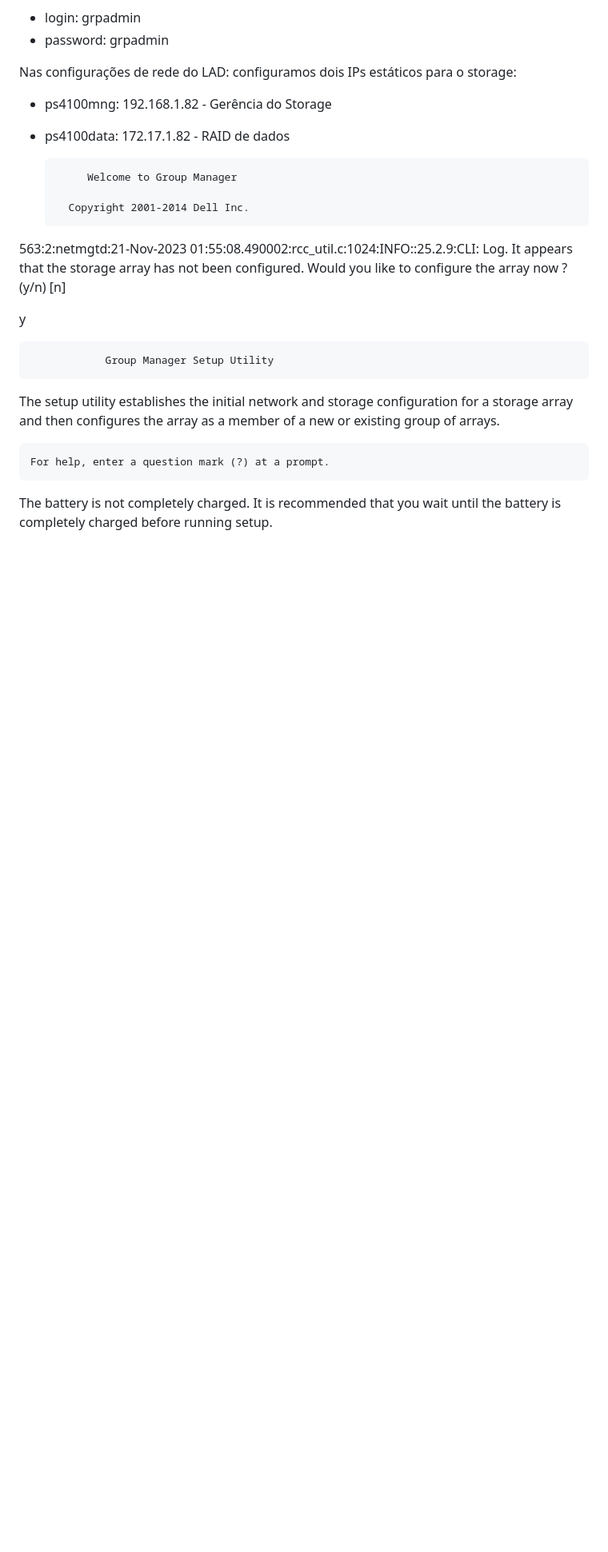
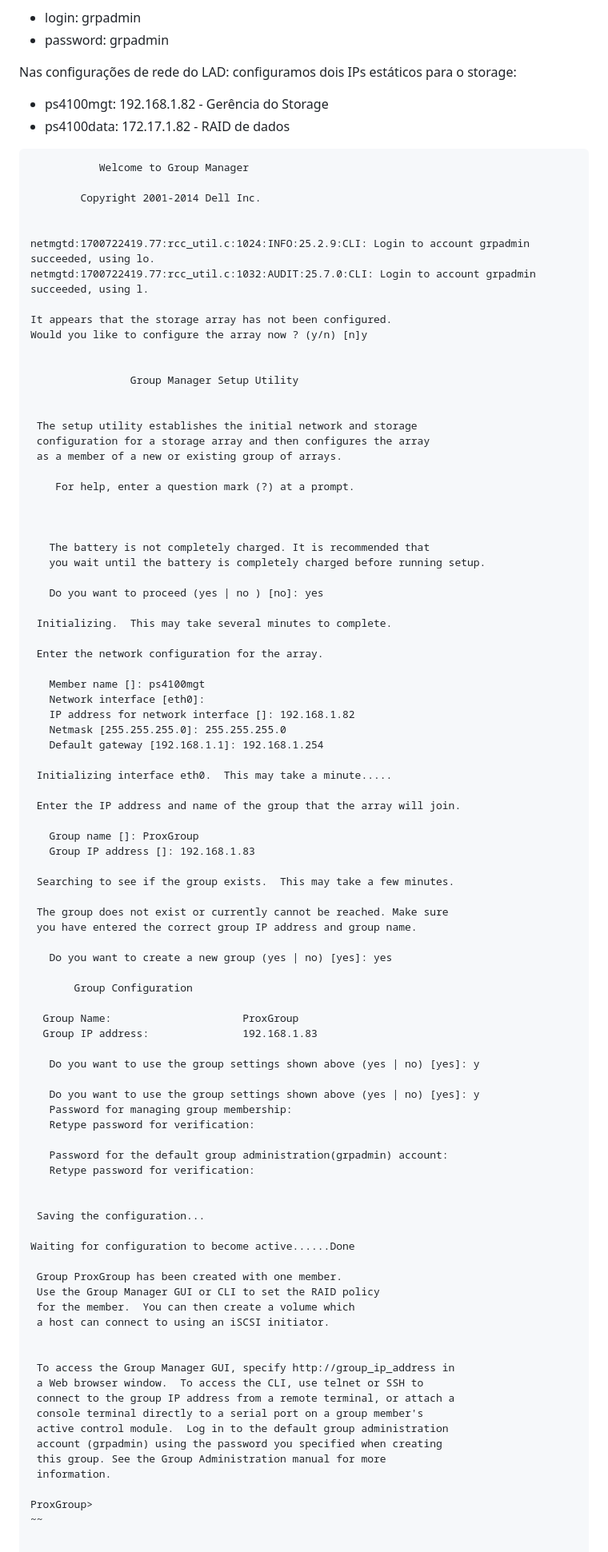
Before and after one commit to BernardoNilson/HPC-Lab, a Markdown page: docs/configuracao_ps4100.md, the part around the change. Shown: that part at 80% size. GitHub-like rendering; blank space fills up the shorter version.

```diff
--- a/docs/configuracao_ps4100.md
+++ b/docs/configuracao_ps4100.md
@@ -50,21 +50,21 @@ Acesso padrão ao Storage, segundo o manual:
 - password: grpadmin
 
 Nas configurações de rede do LAD: configuramos dois IPs estáticos para o storage:
-- ps4100mng: 192.168.1.82 - Gerência do Storage
+- ps4100mgt: 192.168.1.82 - Gerência do Storage
 - ps4100data: 172.17.1.82 - RAID de dados
 
-
+~~~
            Welcome to Group Manager
 
         Copyright 2001-2014 Dell Inc.
 
 
+netmgtd:1700722419.77:rcc_util.c:1024:INFO:25.2.9:CLI: Login to account grpadmin succeeded, using lo.
+netmgtd:1700722419.77:rcc_util.c:1032:AUDIT:25.7.0:CLI: Login to account grpadmin succeeded, using l.
 
-563:2:netmgtd:21-Nov-2023 01:55:08.490002:rcc_util.c:1024:INFO::25.2.9:CLI: Log.
 It appears that the storage array has not been configured.
-Would you like to configure the array now ? (y/n) [n]
+Would you like to configure the array now ? (y/n) [n]y
 
-y
 
                 Group Manager Setup Utility
 
@@ -79,3 +79,66 @@ y
 
    The battery is not completely charged. It is recommended that
    you wait until the battery is completely charged before running setup.
+
+   Do you want to proceed (yes | no ) [no]: yes
+
+ Initializing.  This may take several minutes to complete.
+
+ Enter the network configuration for the array.
+
+   Member name []: ps4100mgt
+   Network interface [eth0]:
+   IP address for network interface []: 192.168.1.82
+   Netmask [255.255.255.0]: 255.255.255.0
+   Default gateway [192.168.1.1]: 192.168.1.254
+
+ Initializing interface eth0.  This may take a minute.....
+
+ Enter the IP address and name of the group that the array will join.
+
+   Group name []: ProxGroup
+   Group IP address []: 192.168.1.83
+
+ Searching to see if the group exists.  This may take a few minutes.
+
+ The group does not exist or currently cannot be reached. Make sure
+ you have entered the correct group IP address and group name.
+
+   Do you want to create a new group (yes | no) [yes]: yes
+
+       Group Configuration
+
+  Group Name:                     ProxGroup
+  Group IP address:               192.168.1.83
+
+   Do you want to use the group settings shown above (yes | no) [yes]: y
+
+   Do you want to use the group settings shown above (yes | no) [yes]: y
+   Password for managing group membership:
+   Retype password for verification:
+
+   Password for the default group administration(grpadmin) account:
+   Retype password for verification:
+
+
+ Saving the configuration...
+
+Waiting for configuration to become active......Done
+
+ Group ProxGroup has been created with one member.
+ Use the Group Manager GUI or CLI to set the RAID policy
+ for the member.  You can then create a volume which
+ a host can connect to using an iSCSI initiator.
+
+
+ To access the Group Manager GUI, specify http://group_ip_address in
+ a Web browser window.  To access the CLI, use telnet or SSH to
+ connect to the group IP address from a remote terminal, or attach a
+ console terminal directly to a serial port on a group member's
+ active control module.  Log in to the default group administration
+ account (grpadmin) using the password you specified when creating
+ this group. See the Group Administration manual for more
+ information.
+
+ProxGroup>
+~~
```
